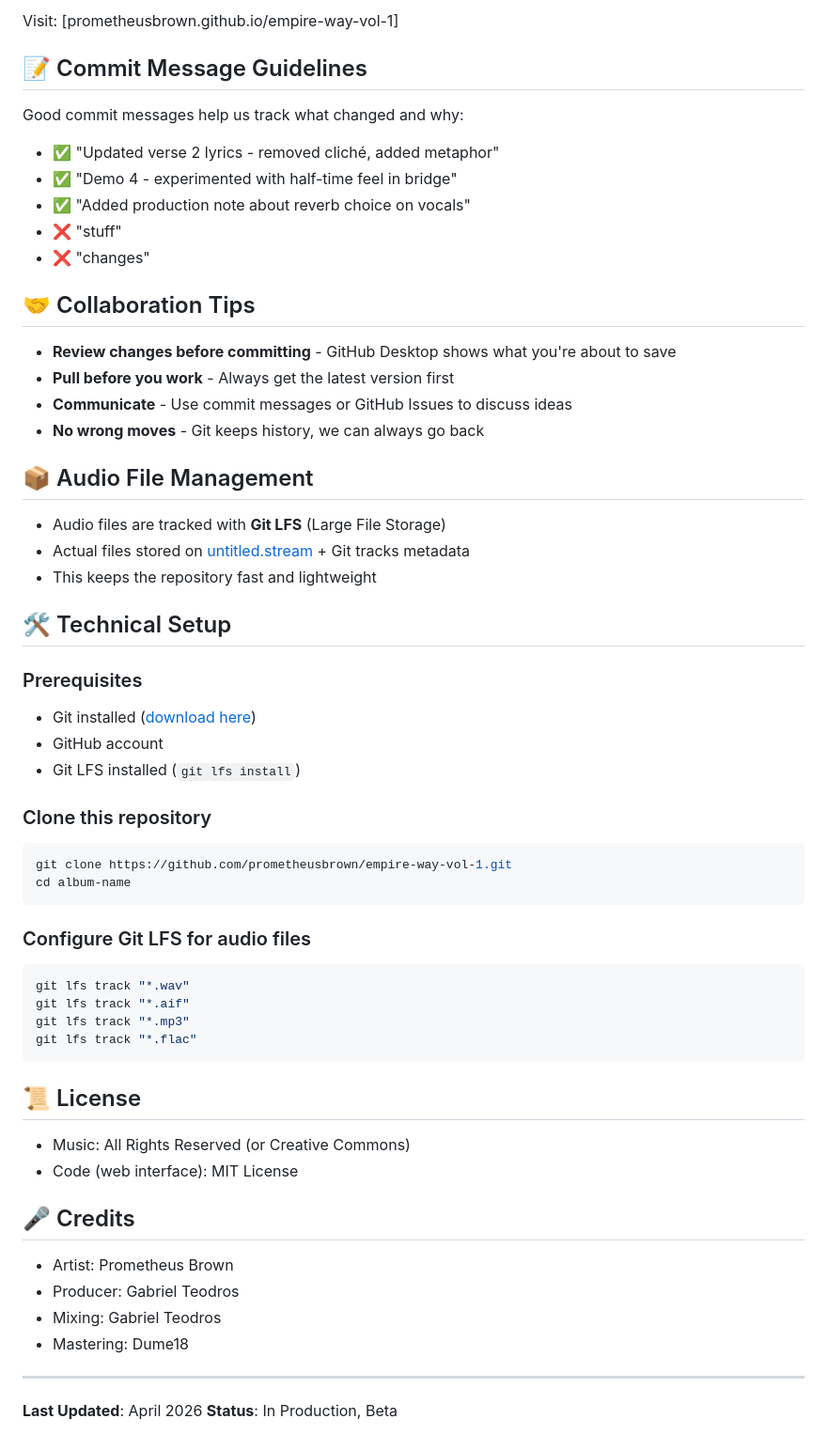
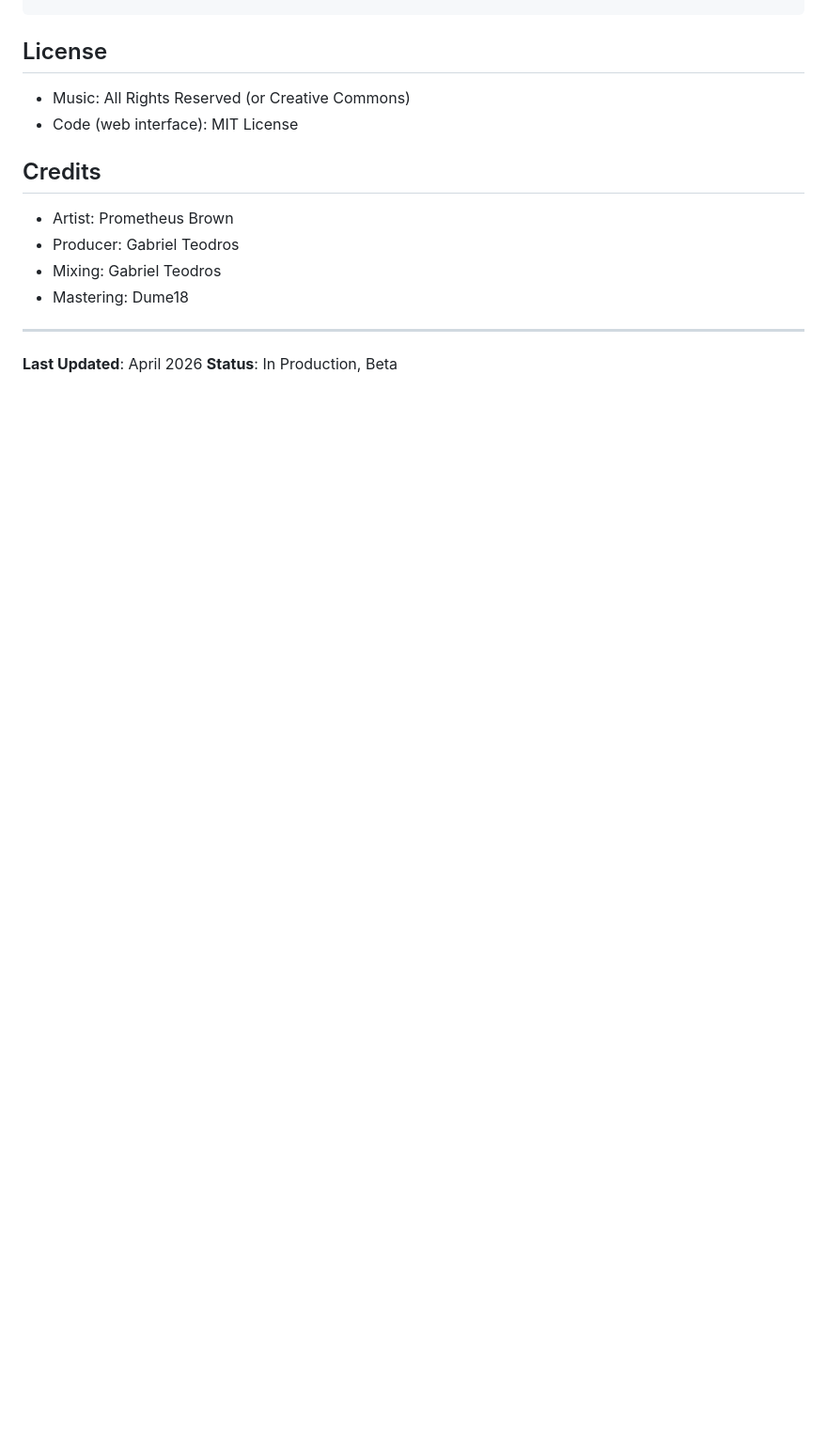
Before and after one commit to prometheusbrown/empire-way-vol-1, a Markdown page: README.md, the part around one of its changes. Shown at 94% size. Drawn GitHub-style; blank space fills up the shorter version.

````diff
--- a/README.md
+++ b/README.md
@@ -101,55 +42,9 @@ The public website (`web/index.html`) provides:
-Visit: [prometheusbrown.github.io/empire-way-vol-1]
-
-## 📝 Commit Message Guidelines
-
-Good commit messages help us track what changed and why:
-
-- ✅ "Updated verse 2 lyrics - removed cliché, added metaphor"
-- ✅ "Demo 4 - experimented with half-time feel in bridge"
-- ✅ "Added production note about reverb choice on vocals"
-- ❌ "stuff"
-- ❌ "changes"
-
-## 🤝 Collaboration Tips
-
-- **Review changes before committing** - GitHub Desktop shows what you're about to save
-- **Pull before you work** - Always get the latest version first
-- **Communicate** - Use commit messages or GitHub Issues to discuss ideas
-- **No wrong moves** - Git keeps history, we can always go back
-
-## 📦 Audio File Management
-
-- Audio files are tracked with **Git LFS** (Large File Storage)
-- Actual files stored on [untitled.stream](https://untitled.stream) + Git tracks metadata
-- This keeps the repository fast and lightweight
-
-## 🛠️ Technical Setup
-
-### Prerequisites
-- Git installed ([download here](https://git-scm.com/))
-- GitHub account
-- Git LFS installed (`git lfs install`)
-
-### Clone this repository
-```bash
-git clone https://github.com/prometheusbrown/empire-way-vol-1.git
-cd album-name
-```
-
-### Configure Git LFS for audio files
-```bash
-git lfs track "*.wav"
-git lfs track "*.aif"
-git lfs track "*.mp3"
-git lfs track "*.flac"
-```
-
-## 📜 License
+## License
 
 - Music: All Rights Reserved (or Creative Commons)
 - Code (web interface): MIT License
 
-## 🎤 Credits
+## Credits
 
 - Artist: Prometheus Brown
 - Producer: Gabriel Teodros
````
Also changed, not shown: other parts of README.md (+0 -59 lines).
